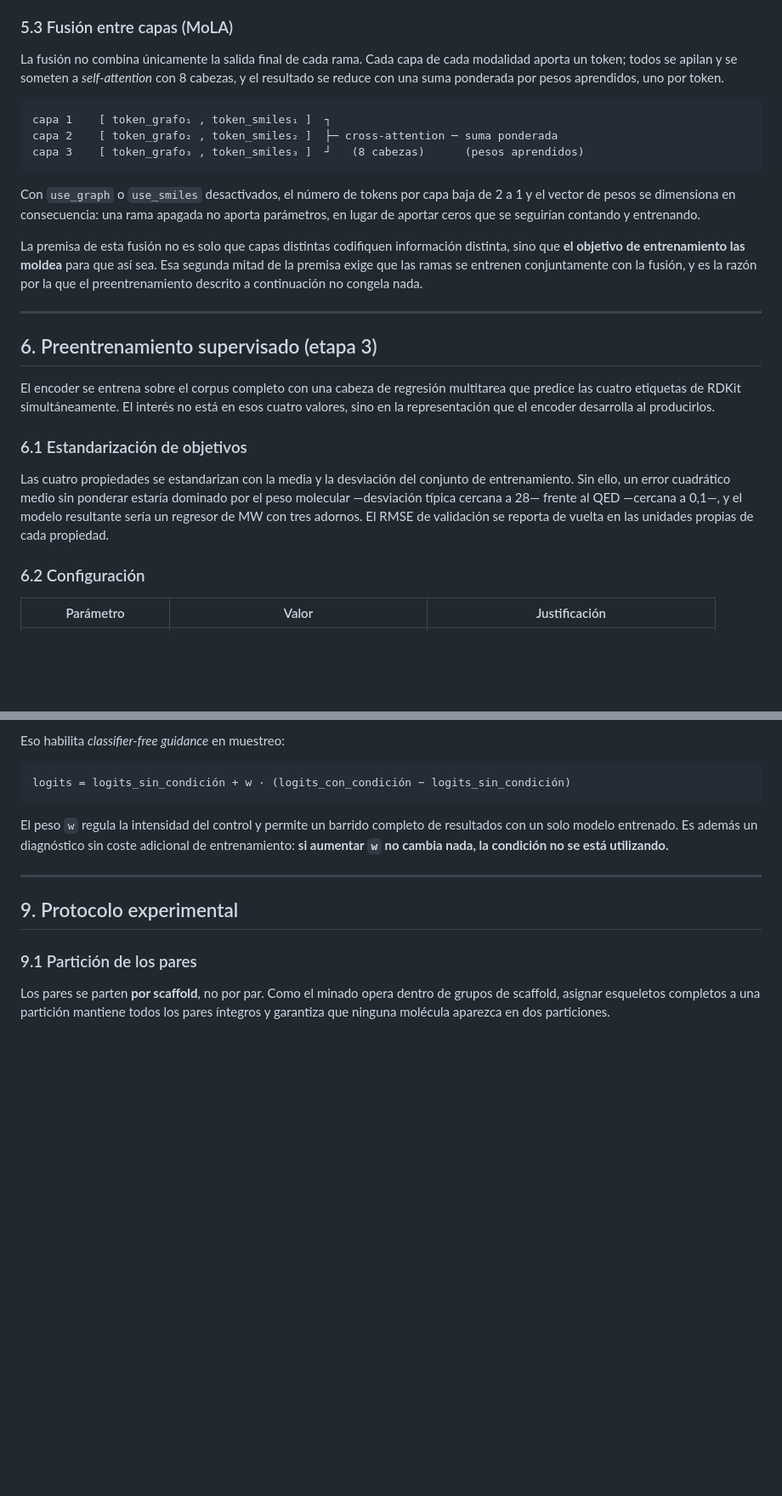
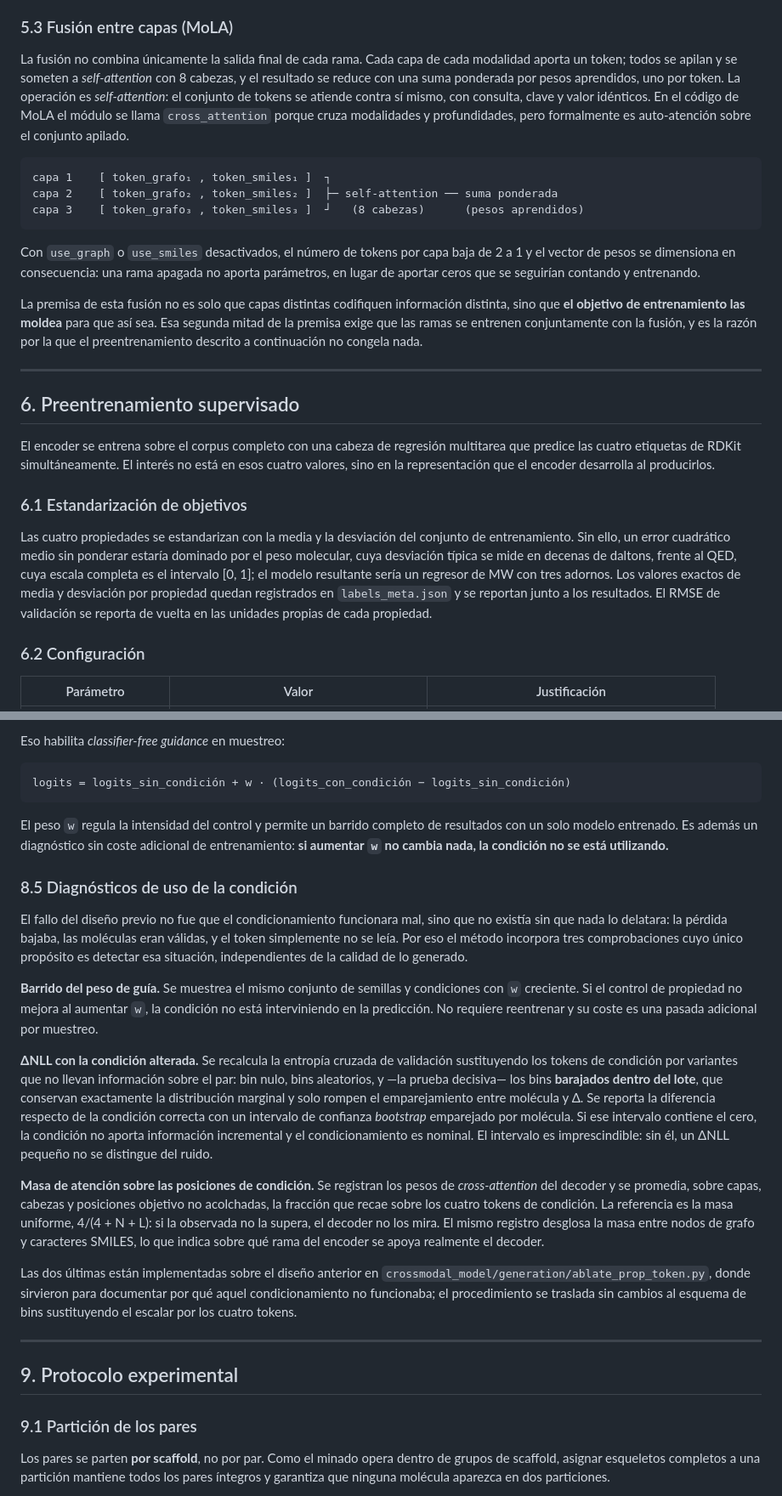
Before and after one commit to Oscarcs1104/thesis, a Markdown page: docs/metodo_propuesto.md, 2 parts joined by grey strips. Shown at 85% size. GitHub-like rendering; blank space fills up the shorter version.

````diff
--- a/docs/metodo_propuesto.md
+++ b/docs/metodo_propuesto.md
@@ -243,11 +248,15 @@ permutación y diluido por padding no puede sostener generación coherente.
 
 La fusión no combina únicamente la salida final de cada rama. Cada capa de cada modalidad
 aporta un token; todos se apilan y se someten a *self-attention* con 8 cabezas, y el
-resultado se reduce con una suma ponderada por pesos aprendidos, uno por token.
+resultado se reduce con una suma ponderada por pesos aprendidos, uno por token. La
+operación es *self-attention*: el conjunto de tokens se atiende contra sí mismo, con
+consulta, clave y valor idénticos. En el código de MoLA el módulo se llama
+`cross_attention` porque cruza modalidades y profundidades, pero formalmente es
+auto-atención sobre el conjunto apilado.
 
 ```
 capa 1    [ token_grafo₁ , token_smiles₁ ]  ┐
-capa 2    [ token_grafo₂ , token_smiles₂ ]  ├─ cross-attention ─ suma ponderada
+capa 2    [ token_grafo₂ , token_smiles₂ ]  ├─ self-attention ── suma ponderada
 capa 3    [ token_grafo₃ , token_smiles₃ ]  ┘   (8 cabezas)      (pesos aprendidos)
 ```
 
@@ -262,7 +271,7 @@ la que el preentrenamiento descrito a continuación no congela nada.
 
 ---
 
-## 6. Preentrenamiento supervisado (etapa 3)
+## 6. Preentrenamiento supervisado
 
 El encoder se entrena sobre el corpus completo con una cabeza de regresión multitarea que
 predice las cuatro etiquetas de RDKit simultáneamente. El interés no está en esos cuatro
@@ -272,8 +281,10 @@ valores, sino en la representación que el encoder desarrolla al producirlos.
 
 Las cuatro propiedades se estandarizan con la media y la desviación del conjunto de
 entrenamiento. Sin ello, un error cuadrático medio sin ponderar estaría dominado por el
-peso molecular —desviación típica cercana a 28— frente al QED —cercana a 0,1—, y el modelo
-resultante sería un regresor de MW con tres adornos. El RMSE de validación se reporta de
+peso molecular, cuya desviación típica se mide en decenas de daltons, frente al QED, cuya
+escala completa es el intervalo [0, 1]; el modelo resultante sería un regresor de MW con
+tres adornos. Los valores exactos de media y desviación por propiedad quedan registrados
+en `labels_meta.json` y se reportan junto a los resultados. El RMSE de validación se reporta de
 vuelta en las unidades propias de cada propiedad.
 
 ### 6.2 Configuración
@@ -405,6 +424,39 @@ logits = logits_sin_condición + w · (logits_con_condición − logits_sin_cond
 El peso `w` regula la intensidad del control y permite un barrido completo de resultados
 con un solo modelo entrenado. Es además un diagnóstico sin coste adicional de
 entrenamiento: **si aumentar `w` no cambia nada, la condición no se está utilizando.**
+
+### 8.5 Diagnósticos de uso de la condición
+
+El fallo del diseño previo no fue que el condicionamiento funcionara mal, sino que no
+existía sin que nada lo delatara: la pérdida bajaba, las moléculas eran válidas, y el token
+simplemente no se leía. Por eso el método incorpora tres comprobaciones cuyo único
+propósito es detectar esa situación, independientes de la calidad de lo generado.
+
+**Barrido del peso de guía.** Se muestrea el mismo conjunto de semillas y condiciones con
+`w` creciente. Si el control de propiedad no mejora al aumentar `w`, la condición no está
+interviniendo en la predicción. No requiere reentrenar y su coste es una pasada adicional
+por muestreo.
+
+**ΔNLL con la condición alterada.** Se recalcula la entropía cruzada de validación
+sustituyendo los tokens de condición por variantes que no llevan información sobre el par:
+bin nulo, bins aleatorios, y —la prueba decisiva— los bins **barajados dentro del lote**,
+que conservan exactamente la distribución marginal y solo rompen el emparejamiento entre
+molécula y Δ. Se reporta la diferencia respecto de la condición correcta con un intervalo
+de confianza *bootstrap* emparejado por molécula. Si ese intervalo contiene el cero, la
+condición no aporta información incremental y el condicionamiento es nominal. El intervalo
+es imprescindible: sin él, un ΔNLL pequeño no se distingue del ruido.
+
+**Masa de atención sobre las posiciones de condición.** Se registran los pesos de
+*cross-attention* del decoder y se promedia, sobre capas, cabezas y posiciones objetivo no
+acolchadas, la fracción que recae sobre los cuatro tokens de condición. La referencia es la
+masa uniforme, 4/(4 + N + L): si la observada no la supera, el decoder no los mira. El mismo
+registro desglosa la masa entre nodos de grafo y caracteres SMILES, lo que indica sobre qué
+rama del encoder se apoya realmente el decoder.
+
+Las dos últimas están implementadas sobre el diseño anterior en
+`crossmodal_model/generation/ablate_prop_token.py`, donde sirvieron para documentar por qué
+aquel condicionamiento no funcionaba; el procedimiento se traslada sin cambios al esquema de
+bins sustituyendo el escalar por los cuatro tokens.
 
 ---
 
````
Also changed, not shown: other parts of docs/metodo_propuesto.md (+34 -70 lines).
